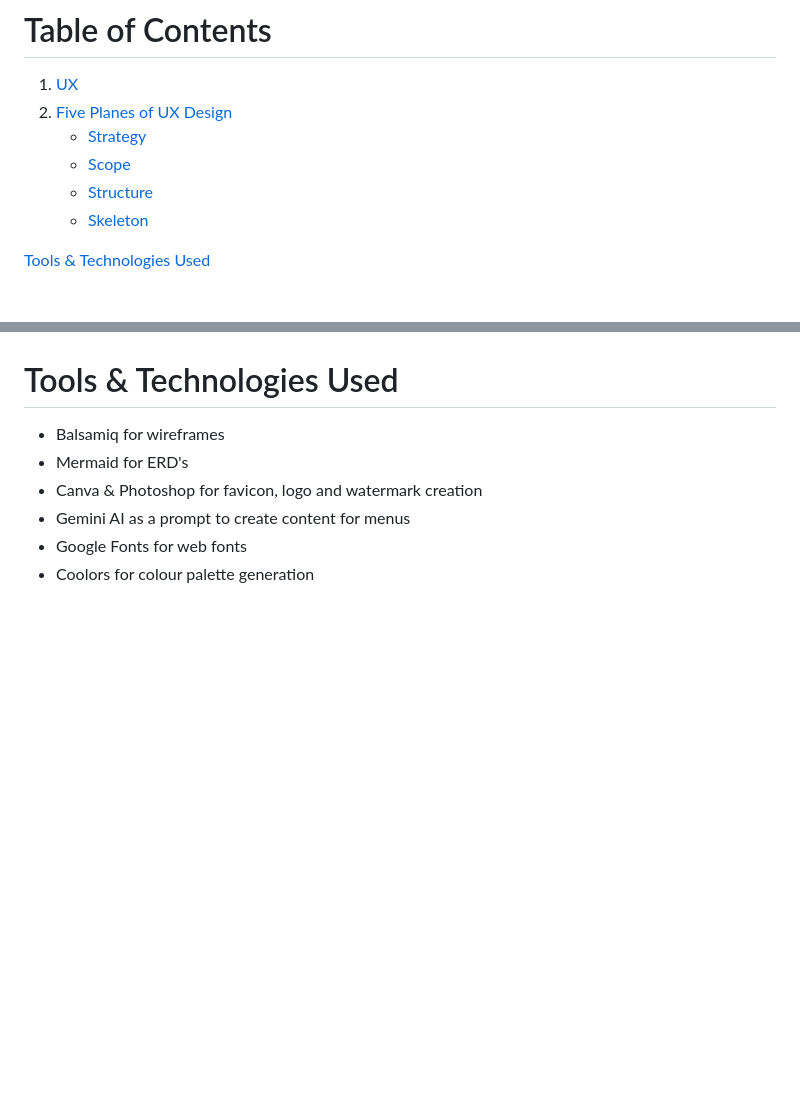
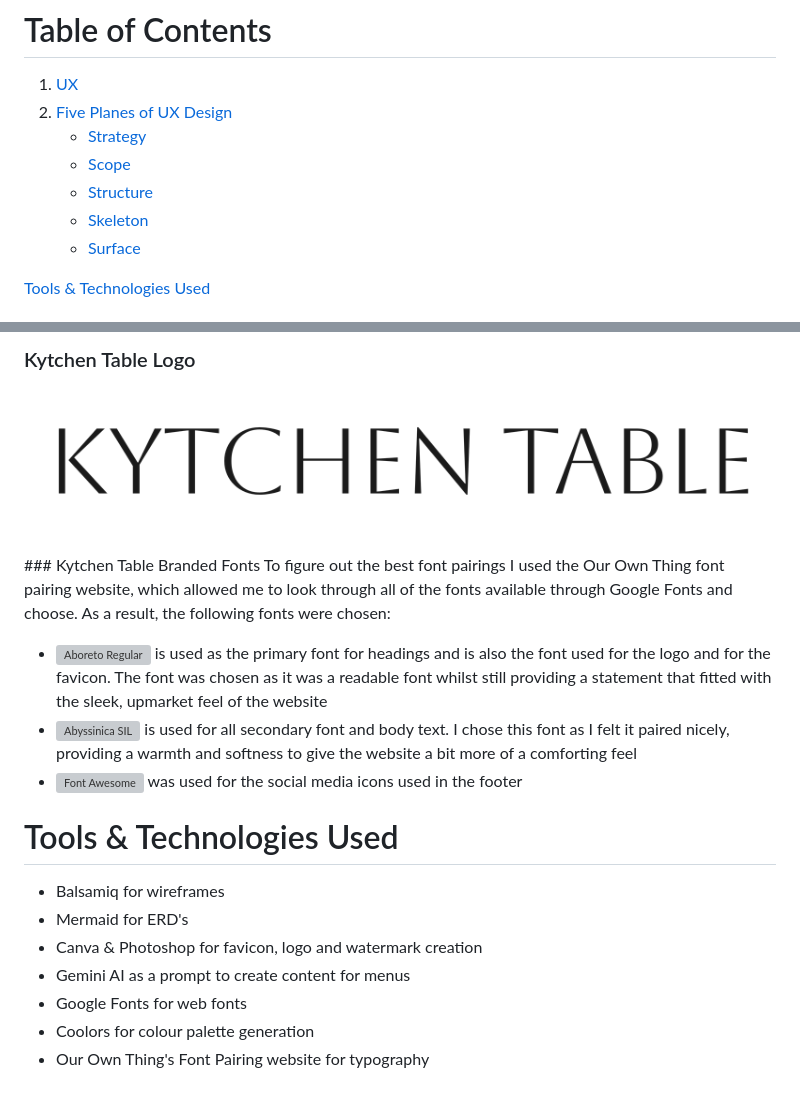
Before and after one commit to foster95/kytchentable, a Markdown page: README.md, 2 parts joined by grey strips. GitHub-like rendering; blank space fills up the shorter version; grey boxes are pictures that could not be loaded.

Commit message:
add in images to readme

```diff
--- a/README.md
+++ b/README.md
@@ -15,6 +15,7 @@ Welcome to our table. Welcome home.
     * [Scope](#scope)
     * [Structure](#structure)
     * [Skeleton](#skeleton)
+    * [Surface](#surface)
 
 [Tools & Technologies Used](#tools--technologies-used)
 
@@ -95,3 +110,12 @@ I used Balsamiq to create mobile and desktop wireframes for Kytchen Table:
+### Kytchen Table Logo
+![Kytchen Table Logo/Watermark](https://github.com/foster95/kytchentable/blob/main/static/images/readme/kytchen-table-wordmark.png)
+
+### Kytchen Table Branded Fonts
+To figure out the best font pairings I used the Our Own Thing font pairing website, which allowed me to look through all of the fonts available through Google Fonts and choose. As a result, the following fonts were chosen:
+
+* ![Aboreto Regular](https://fonts.google.com/specimen/Aboreto?preview.text=Kytchen%20Table) is used as the primary font for headings and is also the font used for the logo and for the favicon. The font was chosen as it was a readable font whilst still providing a statement that fitted with the sleek, upmarket feel of the website
+* ![Abyssinica SIL](https://fonts.google.com/specimen/Abyssinica+SIL?preview.text=Kytchen%20Table) is used for all secondary font and body text. I chose this font as I felt it paired nicely, providing a warmth and softness to give the website a bit more of a comforting feel
+* ![Font Awesome](https://fontawesome.com/) was used for the social media icons used in the footer
 
 
 
@@ -103,3 +127,4 @@ I used Balsamiq to create mobile and desktop wireframes for Kytchen Table:
 * Gemini AI as a prompt to create content for menus
 * Google Fonts for web fonts
 * Coolors for colour palette generation
+* Our Own Thing's Font Pairing website for typography
```
Also changed, not shown: other parts of README.md (+14 -0 lines).
